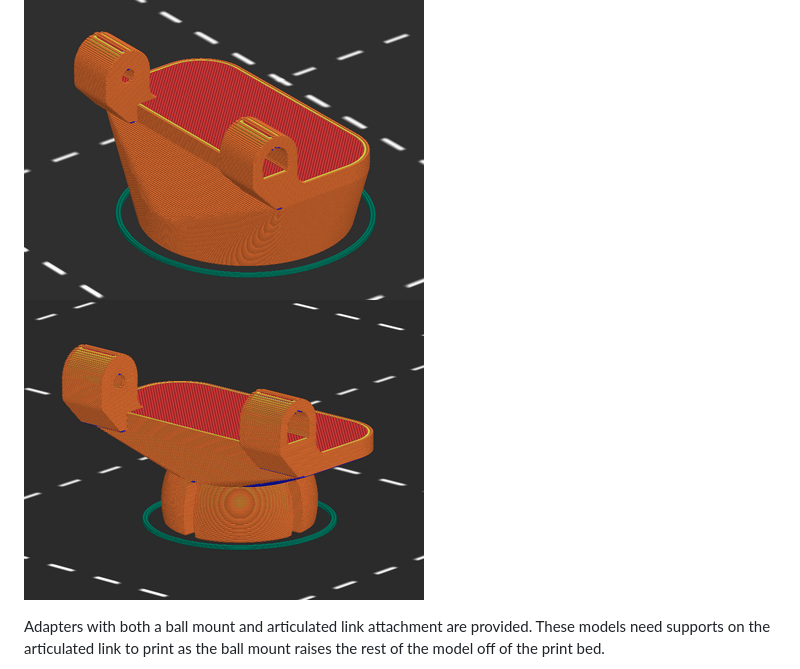
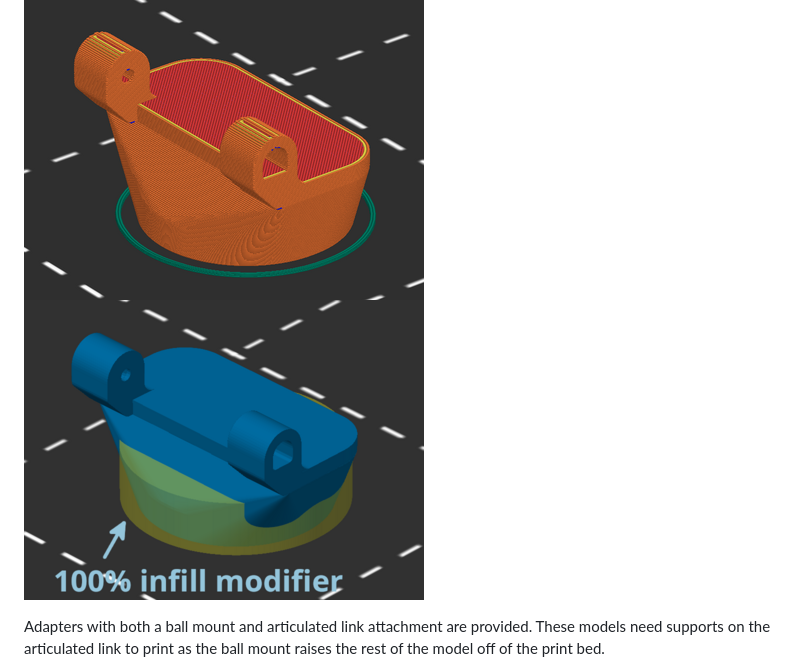
Before and after one commit to smkent/monoscad, a Markdown page: logitech-c920-slim-adapter/README.md, the part around the change. Drawn GitHub-style; pictures changed too: logitech-c920-slim-adapter/images/readme/slicer-screenshot-ball-infill.png (added).

Commit message:
Add ball mount infill modifier slicer screenshot

```diff
--- a/logitech-c920-slim-adapter/README.md
+++ b/logitech-c920-slim-adapter/README.md
@@ -55,7 +55,7 @@ For better ball mount strength, I recommend printing ball mount adapters with
 100% infill for the first 9 mm.
 
 ![Slicer screenshot of adapter with ball mount](images/readme/slicer-screenshot-ball.png)
-![Slicer screenshot of adapter with ball mount and no shroud](images/readme/slicer-screenshot-ball-noshroud.png)
+![Slicer screenshot of adapter with ball mount and 100% infill modifier](images/readme/slicer-screenshot-ball-infill.png)
 
 Adapters with both a ball mount and articulated link attachment are provided.
 These models need supports on the articulated link to print as the ball mount
```
Also changed, not shown: logitech-c920-slim-adapter/images/publish/slicer-screenshot-ball-infill.png (added).
